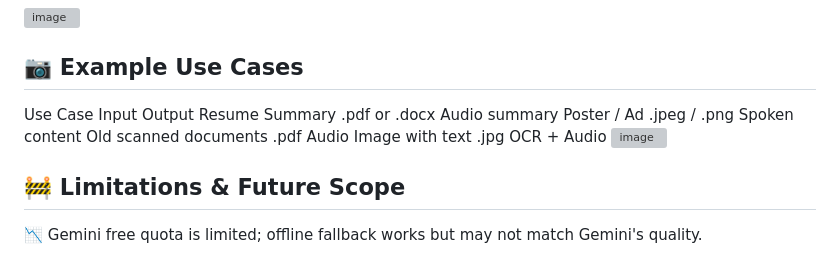
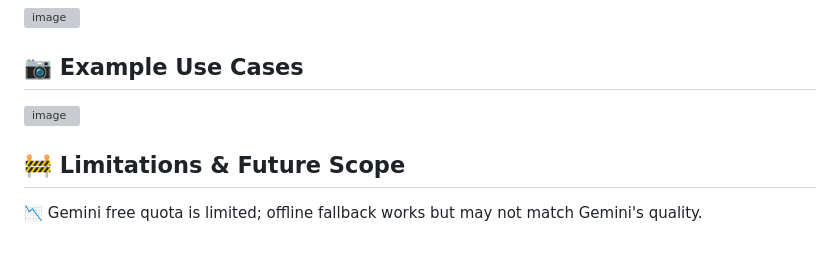
Before and after one commit to SugunaK14/ai-visual-helper, a Markdown page: README.md, the part around the change. Drawn GitHub-style; grey boxes are pictures that could not be loaded.

```diff
--- a/README.md
+++ b/README.md
@@ -72,12 +72,7 @@ This project allows users to upload various types of documents—such as resumes
   ![image](https://github.com/user-attachments/assets/a22c2924-2423-4c43-a6d8-6b1f2116b4f3)
 
 ## 📷 Example Use Cases
-   Use Case	Input	Output
-Resume Summary	.pdf or .docx	Audio summary
-Poster / Ad	.jpeg / .png	Spoken content
-Old scanned documents	.pdf	Audio
-Image with text	.jpg	OCR + Audio
-![image](https://github.com/user-attachments/assets/f39c7e66-a9fb-4739-a505-3e424787da41)
+   ![image](https://github.com/user-attachments/assets/f39c7e66-a9fb-4739-a505-3e424787da41)
 
 
 ## 🚧 Limitations & Future Scope
```
